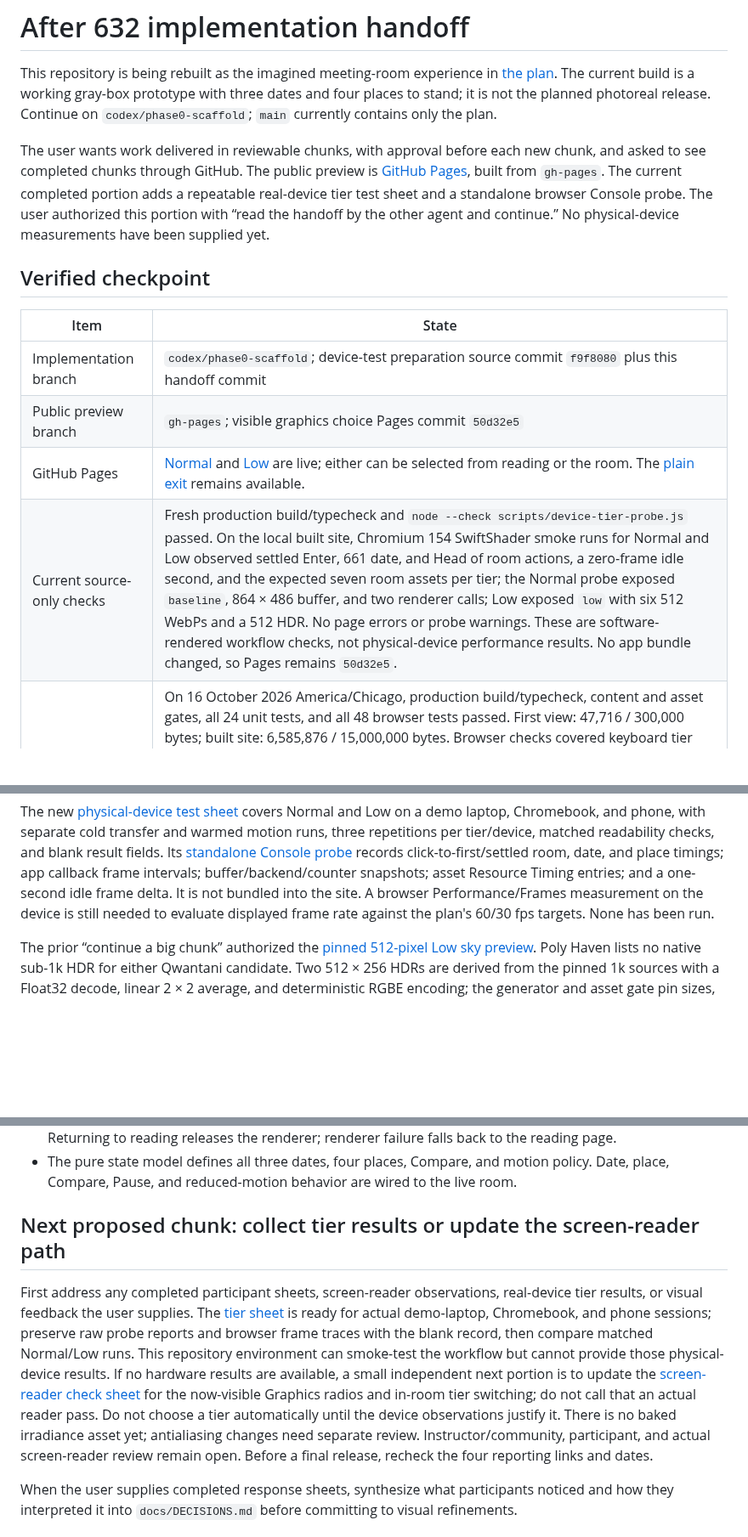
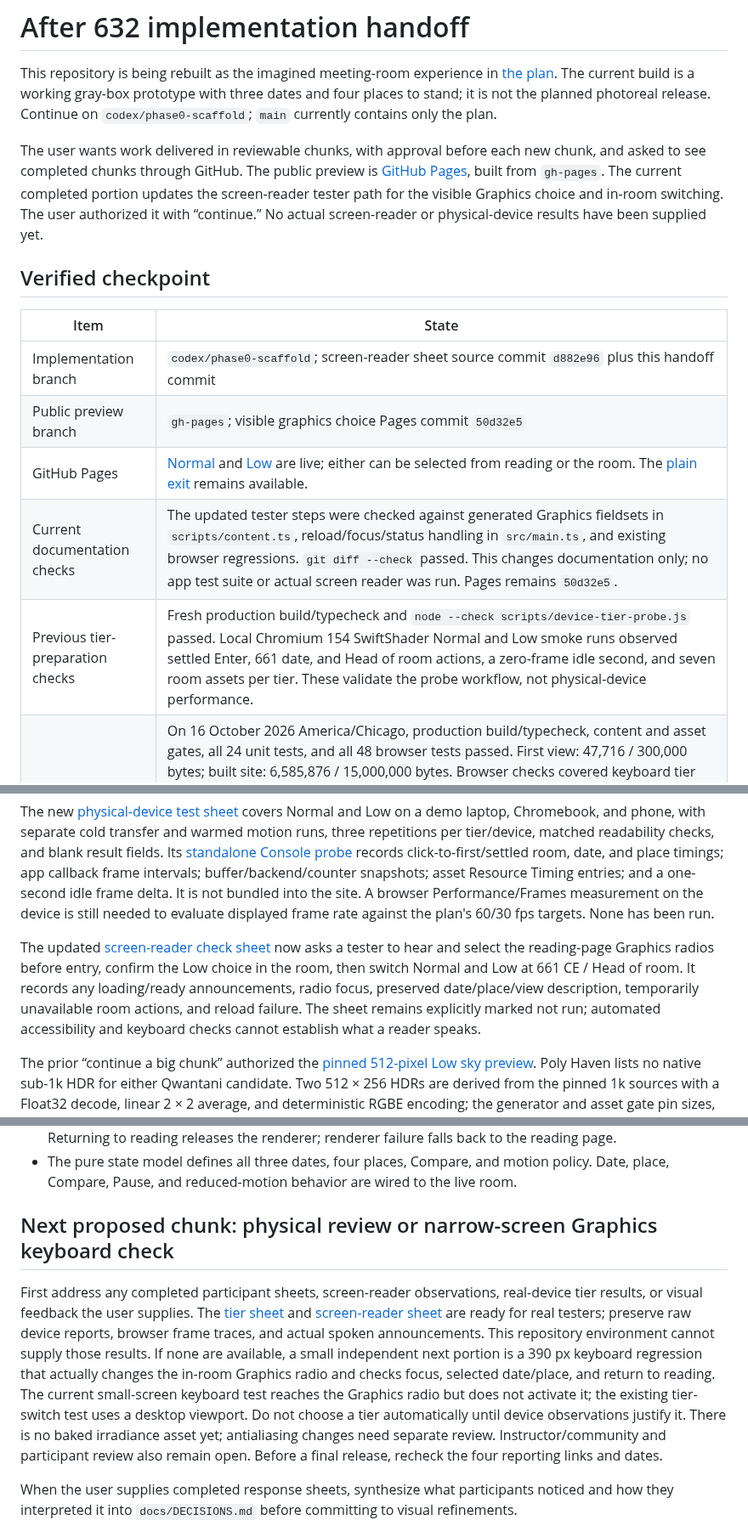
Before and after one commit to wangy113/after-632-gpt-sol-6, a Markdown page: HANDOFF.md, 3 parts joined by grey strips. Shown at 85% size. Drawn GitHub-style; blank space fills up the shorter version.

Commit message:
Hand off graphics screen reader test path

```diff
--- a/HANDOFF.md
+++ b/HANDOFF.md
@@ -2,22 +2,25 @@
 
 This repository is being rebuilt as the imagined meeting-room experience in [the plan](docs/PLAN.md). The current build is a working gray-box prototype with three dates and four places to stand; it is not the planned photoreal release. Continue on `codex/phase0-scaffold`; `main` currently contains only the plan.
 
-The user wants work delivered in reviewable chunks, with approval before each new chunk, and asked to see completed chunks through GitHub. The public preview is [GitHub Pages](https://wangy113.github.io/after-632-gpt-sol-6/), built from `gh-pages`. The current completed portion adds a repeatable real-device tier test sheet and a standalone browser Console probe. The user authorized this portion with “read the handoff by the other agent and continue.” No physical-device measurements have been supplied yet.
+The user wants work delivered in reviewable chunks, with approval before each new chunk, and asked to see completed chunks through GitHub. The public preview is [GitHub Pages](https://wangy113.github.io/after-632-gpt-sol-6/), built from `gh-pages`. The current completed portion updates the screen-reader tester path for the visible Graphics choice and in-room switching. The user authorized it with “continue.” No actual screen-reader or physical-device results have been supplied yet.
 
 ## Verified checkpoint
 
 | Item | State |
 | --- | --- |
-| Implementation branch | `codex/phase0-scaffold`; device-test preparation source commit `f9f8080` plus this handoff commit |
+| Implementation branch | `codex/phase0-scaffold`; screen-reader sheet source commit `d882e96` plus this handoff commit |
 | Public preview branch | `gh-pages`; visible graphics choice Pages commit `50d32e5` |
 | GitHub Pages | [Normal](https://wangy113.github.io/after-632-gpt-sol-6/) and [Low](https://wangy113.github.io/after-632-gpt-sol-6/?tier=low) are live; either can be selected from reading or the room. The [plain exit](https://wangy113.github.io/after-632-gpt-sol-6/exit.html) remains available. |
-| Current source-only checks | Fresh production build/typecheck and `node --check scripts/device-tier-probe.js` passed. On the local built site, Chromium 154 SwiftShader smoke runs for Normal and Low observed settled Enter, 661 date, and Head of room actions, a zero-frame idle second, and the expected seven room assets per tier; the Normal probe exposed `baseline`, 864 × 486 buffer, and two renderer calls; Low exposed `low` with six 512 WebPs and a 512 HDR. No page errors or probe warnings. These are software-rendered workflow checks, not physical-device performance results. No app bundle changed, so Pages remains `50d32e5`. |
+| Current documentation checks | The updated tester steps were checked against generated Graphics fieldsets in `scripts/content.ts`, reload/focus/status handling in `src/main.ts`, and existing browser regressions. `git diff --check` passed. This changes documentation only; no app test suite or actual screen reader was run. Pages remains `50d32e5`. |
+| Previous tier-preparation checks | Fresh production build/typecheck and `node --check scripts/device-tier-probe.js` passed. Local Chromium 154 SwiftShader Normal and Low smoke runs observed settled Enter, 661 date, and Head of room actions, a zero-frame idle second, and seven room assets per tier. These validate the probe workflow, not physical-device performance. |
 | Last app-change checks | On 16 October 2026 America/Chicago, production build/typecheck, content and asset gates, all 24 unit tests, and all 48 browser tests passed. First view: 47,716 / 300,000 bytes; built site: 6,585,876 / 15,000,000 bytes. Browser checks covered keyboard tier choice, URL and asset selection, date/place/focus retention, renderer cleanup, slow/failed reload and retry, plus axe at desktop and small-screen widths. Pages reported `50d32e5` built. Live 390 px Chromium verified a Low-to-Normal in-room switch with state and focus preserved, 14/14 asset HTTP 200 responses, and no page/request errors or horizontal overflow. No real-device or actual screen-reader result is claimed. |
 | Working tree at checkpoint | Clean after the handoff commit |
 
 The visible Graphics choice uses native Normal and Low radios. The intro group appears when JavaScript can handle it; the matching room group sits after the canvas and Compare controls so it does not move the mobile canvas below the first screen. Exact `?tier=low` initializes Low. Selecting Low writes that parameter; selecting Normal removes it, while other query options and the fragment remain shareable. A visible choice clears the Low-only `skyResolution=1k` diagnostic override. An in-room choice disposes and recreates the renderer without losing the selected date or place. During reload, graphics and Return stay usable, the room actions pause, and focus remains on the chosen radio. A failed reload closes the room, focuses the reading heading, and leaves a retry. Automatic selection is still deferred pending real-device evidence.
 
 The new [physical-device test sheet](docs/phase4/REAL_DEVICE_TIER_TEST.md) covers Normal and Low on a demo laptop, Chromebook, and phone, with separate cold transfer and warmed motion runs, three repetitions per tier/device, matched readability checks, and blank result fields. Its [standalone Console probe](scripts/device-tier-probe.js) records click-to-first/settled room, date, and place timings; app callback frame intervals; buffer/backend/counter snapshots; asset Resource Timing entries; and a one-second idle frame delta. It is not bundled into the site. A browser Performance/Frames measurement on the device is still needed to evaluate displayed frame rate against the plan's 60/30 fps targets. None has been run.
+
+The updated [screen-reader check sheet](docs/phase0/SCREEN_READER_CHECK.md) now asks a tester to hear and select the reading-page Graphics radios before entry, confirm the Low choice in the room, then switch Normal and Low at 661 CE / Head of room. It records any loading/ready announcements, radio focus, preserved date/place/view description, temporarily unavailable room actions, and reload failure. The sheet remains explicitly marked not run; automated accessibility and keyboard checks cannot establish what a reader speaks.
 
 The prior “continue a big chunk” authorized the [pinned 512-pixel Low sky preview](docs/phase4/LOW_512_SKIES.md). Poly Haven lists no native sub-1k HDR for either Qwantani candidate. Two 512 × 256 HDRs are derived from the pinned 1k sources with a Float32 decode, linear 2 × 2 average, and deterministic RGBE encoding; the generator and asset gate pin sizes, hashes, dimensions, recipe, and retained highlights. Low now requests the smaller sky for either candidate; the normal and unknown tiers keep the 1k source. `?tier=low&skyResolution=1k` is a diagnostic sky-only control with Low maps and DPR unchanged. Local software-rendered images at six matched sky/roof/palm pairs differed by at most 1/255 per channel, with no new visible seam or lost silhouette. Encoded HTTP response bodies for the default Low sky fell from 584,497 to 164,520 bytes. These are local browser and source-file results, not real-device speed or visitor-readability results.
 
@@ -99,9 +103,9 @@ The previous normal-lighting three-date review is complete. The [current texture
 - Compare shows the previous date from the same camera while preserving the selected date. It works by pointer or keyboard hold, the C key, or a persistent click-only activation of either Compare button. Returning to reading releases the renderer; renderer failure falls back to the reading page.
 - The pure state model defines all three dates, four places, Compare, and motion policy. Date, place, Compare, Pause, and reduced-motion behavior are wired to the live room.
 
-## Next proposed chunk: collect tier results or update the screen-reader path
+## Next proposed chunk: physical review or narrow-screen Graphics keyboard check
 
-First address any completed participant sheets, screen-reader observations, real-device tier results, or visual feedback the user supplies. The [tier sheet](docs/phase4/REAL_DEVICE_TIER_TEST.md) is ready for actual demo-laptop, Chromebook, and phone sessions; preserve raw probe reports and browser frame traces with the blank record, then compare matched Normal/Low runs. This repository environment can smoke-test the workflow but cannot provide those physical-device results. If no hardware results are available, a small independent next portion is to update the [screen-reader check sheet](docs/phase0/SCREEN_READER_CHECK.md) for the now-visible Graphics radios and in-room tier switching; do not call that an actual reader pass. Do not choose a tier automatically until the device observations justify it. There is no baked irradiance asset yet; antialiasing changes need separate review. Instructor/community, participant, and actual screen-reader review remain open. Before a final release, recheck the four reporting links and dates.
+First address any completed participant sheets, screen-reader observations, real-device tier results, or visual feedback the user supplies. The [tier sheet](docs/phase4/REAL_DEVICE_TIER_TEST.md) and [screen-reader sheet](docs/phase0/SCREEN_READER_CHECK.md) are ready for real testers; preserve raw device reports, browser frame traces, and actual spoken announcements. This repository environment cannot supply those results. If none are available, a small independent next portion is a 390 px keyboard regression that actually changes the in-room Graphics radio and checks focus, selected date/place, and return to reading. The current small-screen keyboard test reaches the Graphics radio but does not activate it; the existing tier-switch test uses a desktop viewport. Do not choose a tier automatically until device observations justify it. There is no baked irradiance asset yet; antialiasing changes need separate review. Instructor/community and participant review also remain open. Before a final release, recheck the four reporting links and dates.
 
 When the user supplies completed response sheets, synthesize what participants noticed and how they interpreted it into `docs/DECISIONS.md` before committing to visual refinements.
 
```
Also changed, not shown: other parts of HANDOFF.md (+3 -0 lines).
